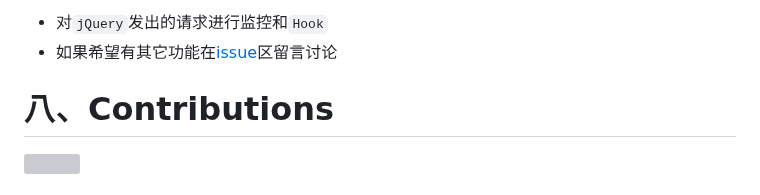
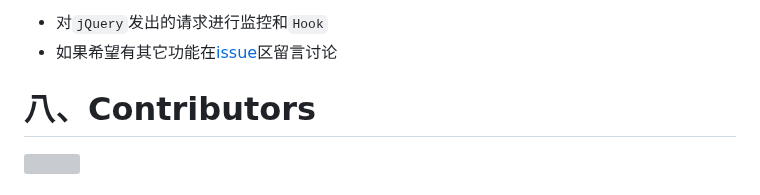
Before and after one commit to JSREI/jQuery-hook, a Markdown page: README.md, the part around the change. Drawn GitHub-style; grey boxes are pictures that could not be loaded.

```diff
--- a/README.md
+++ b/README.md
@@ -129,7 +129,7 @@ cc11001100_click_5
 - 如果希望有其它功能在[issue](https://github.com/CC11001100/jQuery-hook/issues)区留言讨论
 
 
-# 八、Contributions
+# 八、Contributors
 
 <img src="https://contrib.rocks/image?repo=JSREI/jQuery-hook" />
 
```
